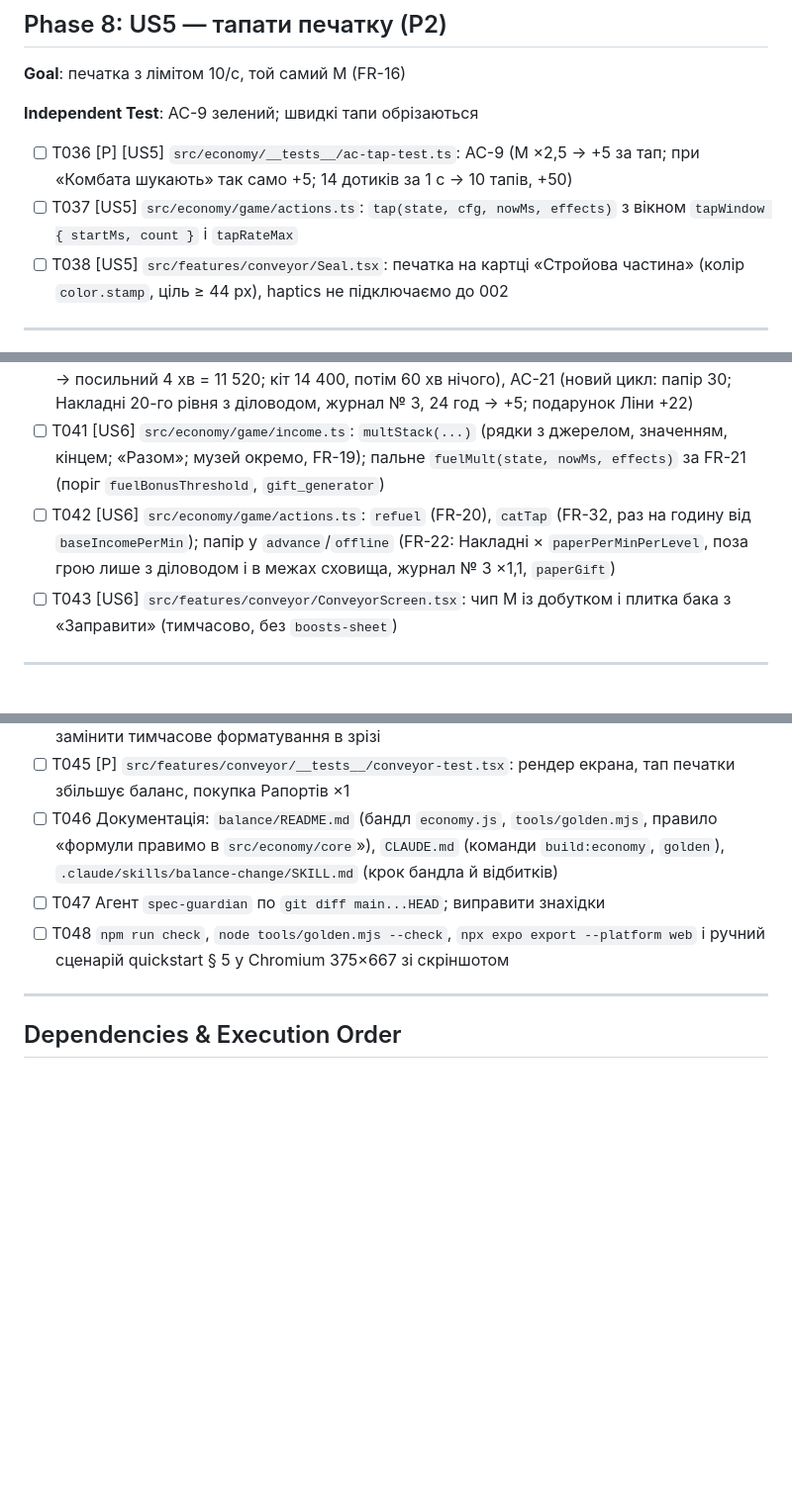
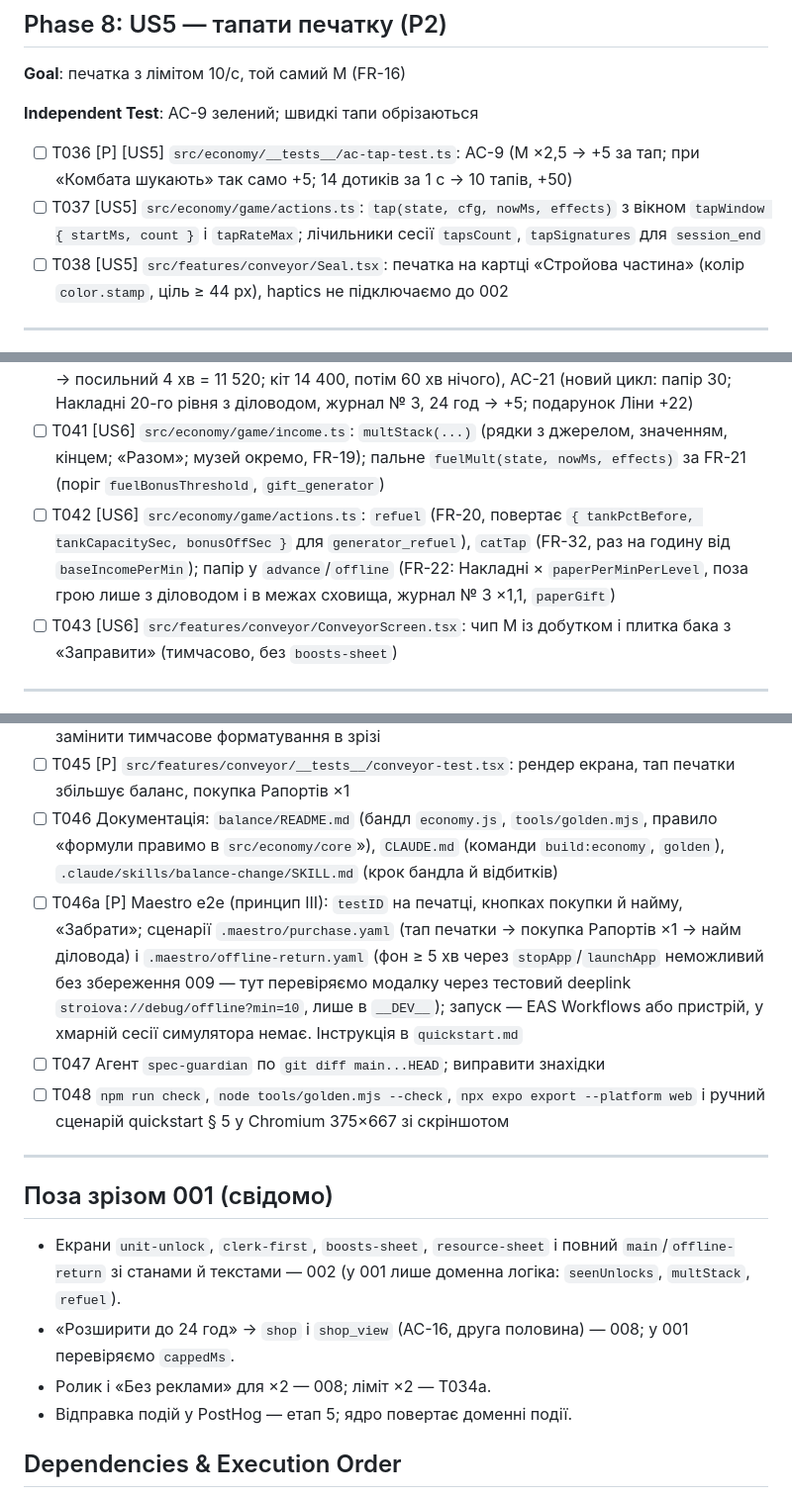
Before and after one commit to SkOrDs-02/stroiova, a Markdown page: specs/001-core-economy/tasks.md, 3 parts joined by grey strips. Shown at 99% size. Drawn GitHub-style; blank space fills up the shorter version.

Commit message:
001: правки tasks.md за /speckit-analyze
- T034a: ліміт ×2 офлайну (FR-26, AC-15) як чиста функція; ролик — 008
- T046a: Maestro-сценарії покупки й повернення (принцип III)
- поля для generator_refuel і session_end; розділ «Поза зрізом 001»

Co-Authored-By: Claude Opus 5.5 <noreply@anthropic.com>
Claude-Session: https://claude.ai/code/session_019N3sebPkpANXEC1y2Xte2d

```diff
--- a/specs/001-core-economy/tasks.md
+++ b/specs/001-core-economy/tasks.md
@@ -164,7 +165,7 @@ description: "Задачі: 001 Економіка ядра й офлайн"
 **Independent Test**: AC-9 зелений; швидкі тапи обрізаються
 
 - [ ] T036 [P] [US5] `src/economy/__tests__/ac-tap-test.ts`: AC-9 (M ×2,5 → +5 за тап; при «Комбата шукають» так само +5; 14 дотиків за 1 с → 10 тапів, +50)
-- [ ] T037 [US5] `src/economy/game/actions.ts`: `tap(state, cfg, nowMs, effects)` з вікном `tapWindow { startMs, count }` і `tapRateMax`
+- [ ] T037 [US5] `src/economy/game/actions.ts`: `tap(state, cfg, nowMs, effects)` з вікном `tapWindow { startMs, count }` і `tapRateMax`; лічильники сесії `tapsCount`, `tapSignatures` для `session_end`
 - [ ] T038 [US5] `src/features/conveyor/Seal.tsx`: печатка на картці «Стройова частина» (колір `color.stamp`, ціль ≥ 44 px), haptics не підключаємо до 002
 
 ---
@@ -178,7 +179,7 @@ description: "Задачі: 001 Економіка ядра й офлайн"
 - [ ] T039 [P] [US6] `src/economy/__tests__/ac-mult-test.ts`: AC-10 (38 балів, «Без реклами», буст ×2, бак 82% → рядки ×1,76, ×1,3, ×2, ×1,25, «Разом ×5,72», музей окремо), AC-11 (сумлінно на Фін → 2 232 і вузько, через 1 год 4 464; «Комбата шукають» → 720/хв, не 0; провалена перевірка → Стройова 1 800 на 1 год)
 - [ ] T040 [P] [US6] `src/economy/__tests__/ac-fuel-paper-test.ts`: AC-12 (заправка порожнього: бак 6 год, ×1,25 діє 4 год 48 хв; `tank_capacity_sec` 21 600 / 43 200), AC-13 (папір 0 не впливає на дохід, тапи, офлайн), AC-20 (базовий 2 880, буст, бак 90%, «Комбата шукають» → посильний 4 хв = 11 520; кіт 14 400, потім 60 хв нічого), AC-21 (новий цикл: папір 30; Накладні 20-го рівня з діловодом, журнал № 3, 24 год → +5; подарунок Ліни +22)
 - [ ] T041 [US6] `src/economy/game/income.ts`: `multStack(...)` (рядки з джерелом, значенням, кінцем; «Разом»; музей окремо, FR-19); пальне `fuelMult(state, nowMs, effects)` за FR-21 (поріг `fuelBonusThreshold`, `gift_generator`)
-- [ ] T042 [US6] `src/economy/game/actions.ts`: `refuel` (FR-20), `catTap` (FR-32, раз на годину від `baseIncomePerMin`); папір у `advance`/`offline` (FR-22: Накладні × `paperPerMinPerLevel`, поза грою лише з діловодом і в межах сховища, журнал № 3 ×1,1, `paperGift`)
+- [ ] T042 [US6] `src/economy/game/actions.ts`: `refuel` (FR-20, повертає `{ tankPctBefore, tankCapacitySec, bonusOffSec }` для `generator_refuel`), `catTap` (FR-32, раз на годину від `baseIncomePerMin`); папір у `advance`/`offline` (FR-22: Накладні × `paperPerMinPerLevel`, поза грою лише з діловодом і в межах сховища, журнал № 3 ×1,1, `paperGift`)
 - [ ] T043 [US6] `src/features/conveyor/ConveyorScreen.tsx`: чип M із добутком і плитка бака з «Заправити» (тимчасово, без `boosts-sheet`)
 
 ---
@@ -188,10 +189,18 @@ description: "Задачі: 001 Економіка ядра й офлайн"
 - [ ] T044 [P] `src/economy/format.ts` + `src/economy/__tests__/format-test.ts`: AC-18 (`formatBig` 9 999 → «9 999», 186 400 → «186 тис.», 2 412 000 → «2,41 млн», 999 990 000 000 → «1 aa», 1,23·10¹⁶ → «12,3 ab»; counter 1 248 360 → «1 248 360», 12 480 000 → «12,48 млн»; price угору, balance униз; U+00A0), `formatRate`, `formatMult`, `formatDuration`, `formatCountdown`; замінити тимчасове форматування в зрізі
 - [ ] T045 [P] `src/features/conveyor/__tests__/conveyor-test.tsx`: рендер екрана, тап печатки збільшує баланс, покупка Рапортів ×1
 - [ ] T046 Документація: `balance/README.md` (бандл `economy.js`, `tools/golden.mjs`, правило «формули правимо в `src/economy/core`»), `CLAUDE.md` (команди `build:economy`, `golden`), `.claude/skills/balance-change/SKILL.md` (крок бандла й відбитків)
+- [ ] T046a [P] Maestro e2e (принцип III): `testID` на печатці, кнопках покупки й найму, «Забрати»; сценарії `.maestro/purchase.yaml` (тап печатки → покупка Рапортів ×1 → найм діловода) і `.maestro/offline-return.yaml` (фон ≥ 5 хв через `stopApp`/`launchApp` неможливий без збереження 009 — тут перевіряємо модалку через тестовий deeplink `stroiova://debug/offline?min=10`, лише в `__DEV__`); запуск — EAS Workflows або пристрій, у хмарній сесії симулятора немає. Інструкція в `quickstart.md`
 - [ ] T047 Агент `spec-guardian` по `git diff main...HEAD`; виправити знахідки
 - [ ] T048 `npm run check`, `node tools/golden.mjs --check`, `npx expo export --platform web` і ручний сценарій quickstart § 5 у Chromium 375×667 зі скріншотом
 
 ---
+
+## Поза зрізом 001 (свідомо)
+
+- Екрани `unit-unlock`, `clerk-first`, `boosts-sheet`, `resource-sheet` і повний `main`/`offline-return` зі станами й текстами — 002 (у 001 лише доменна логіка: `seenUnlocks`, `multStack`, `refuel`).
+- «Розширити до 24 год» → `shop` і `shop_view` (AC-16, друга половина) — 008; у 001 перевіряємо `cappedMs`.
+- Ролик і «Без реклами» для ×2 — 008; ліміт ×2 — T034a.
+- Відправка подій у PostHog — етап 5; ядро повертає доменні події.
 
 ## Dependencies & Execution Order
 
```
Also changed, not shown: other parts of specs/001-core-economy/tasks.md (+1 -0 lines), specs/001-core-economy/data-model.md (+1 -0 lines).
